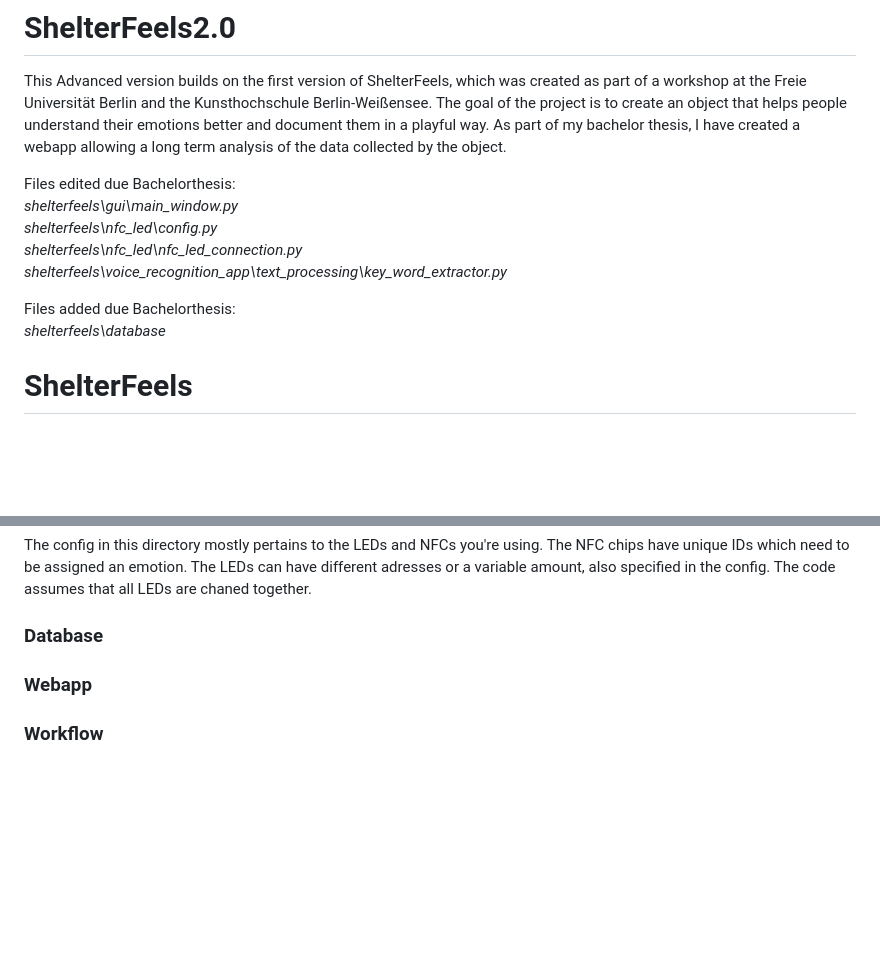
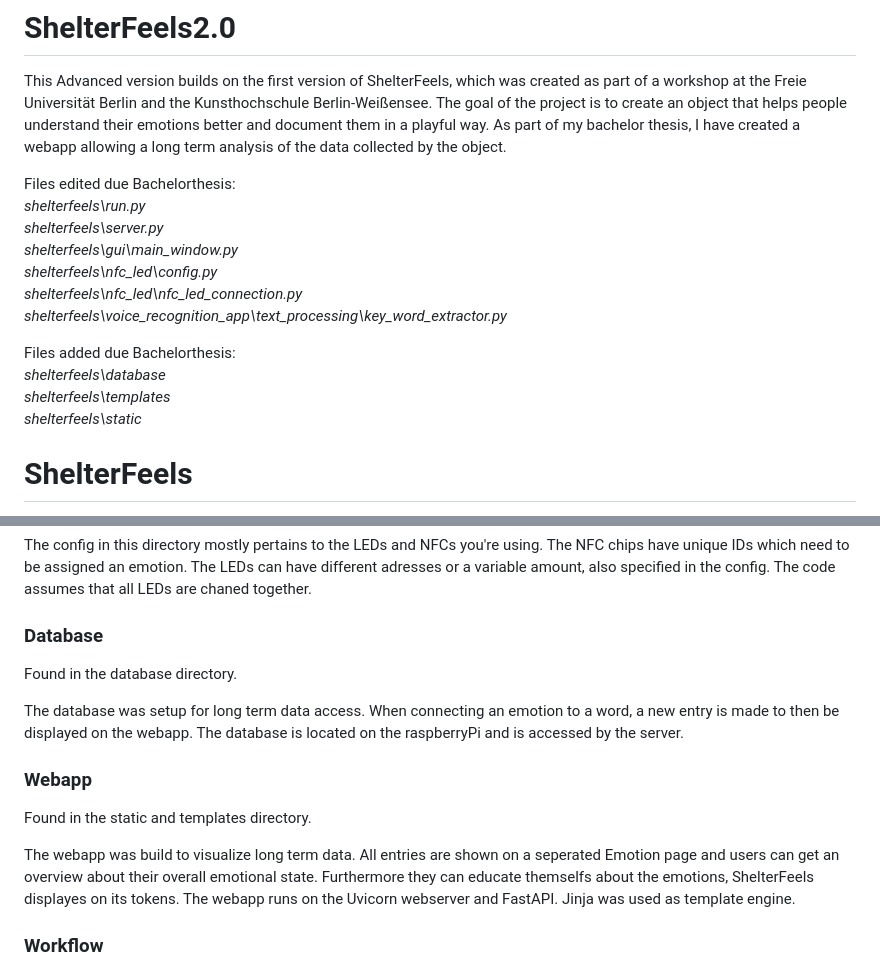
Before and after one commit to Philipp1305/ShelterFeels2.0, a Markdown page: README.md, 2 parts joined by grey strips. Rendered like a GitHub page; blank space fills up the shorter version.

```diff
--- a/README.md
+++ b/README.md
@@ -3,6 +3,8 @@
 This Advanced version builds on the first version of ShelterFeels, which was created as part of a workshop at the Freie Universität Berlin and the Kunsthochschule Berlin-Weißensee. The goal of the project is to create an object that helps people understand their emotions better and document them in a playful way. As part of my bachelor thesis, I have created a webapp allowing a long term analysis of the data collected by the object.<br>
 
 Files edited due Bachelorthesis:<br>
+*shelterfeels\run.py<br>*
+*shelterfeels\server.py<br>*
 *shelterfeels\gui\main_window.py<br>*
 *shelterfeels\nfc_led\config.py<br>*
 *shelterfeels\nfc_led\nfc_led_connection.py<br>*
@@ -10,7 +12,8 @@ Files edited due Bachelorthesis:<br>
 
 Files added due Bachelorthesis:<br>
 *shelterfeels\database<br>*
-
+*shelterfeels\templates<br>*
+*shelterfeels\static<br>*
 
 # ShelterFeels
 
@@ -77,7 +80,15 @@ The config in this directory mostly pertains to the LEDs and NFCs you're using.
 
 ### Database
 
+Found in the database directory.
+
+The database was setup for long term data access. When connecting an emotion to a word, a new entry is made to then be displayed on the webapp. The database is located on the raspberryPi and is accessed by the server.
+
 ### Webapp
+
+Found in the static and templates directory.
+
+The webapp was build to visualize long term data. All entries are shown on a seperated Emotion page and users can get an overview about their overall emotional state. Furthermore they can educate themselfs about the emotions, ShelterFeels displayes on its tokens. The webapp runs on the Uvicorn webserver and FastAPI. Jinja was used as template engine.
 
 ### Workflow
 
```
